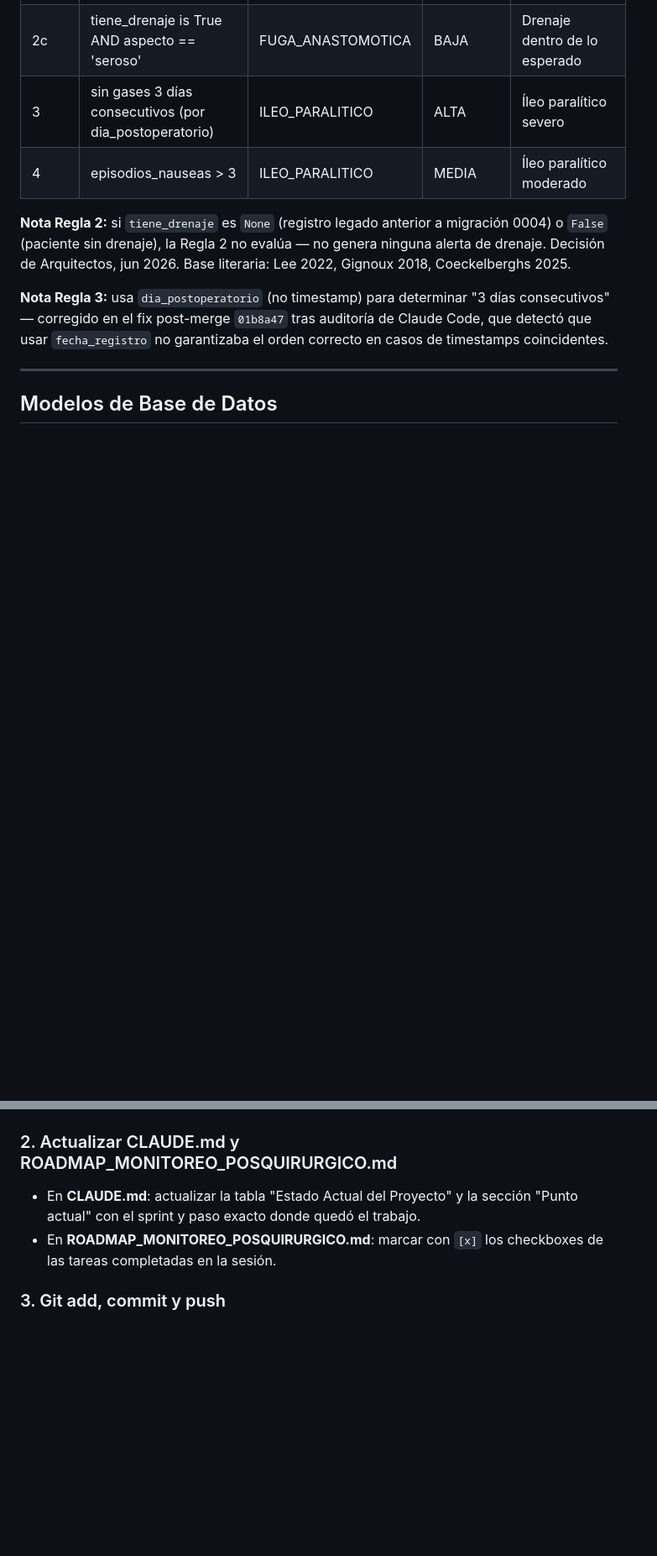
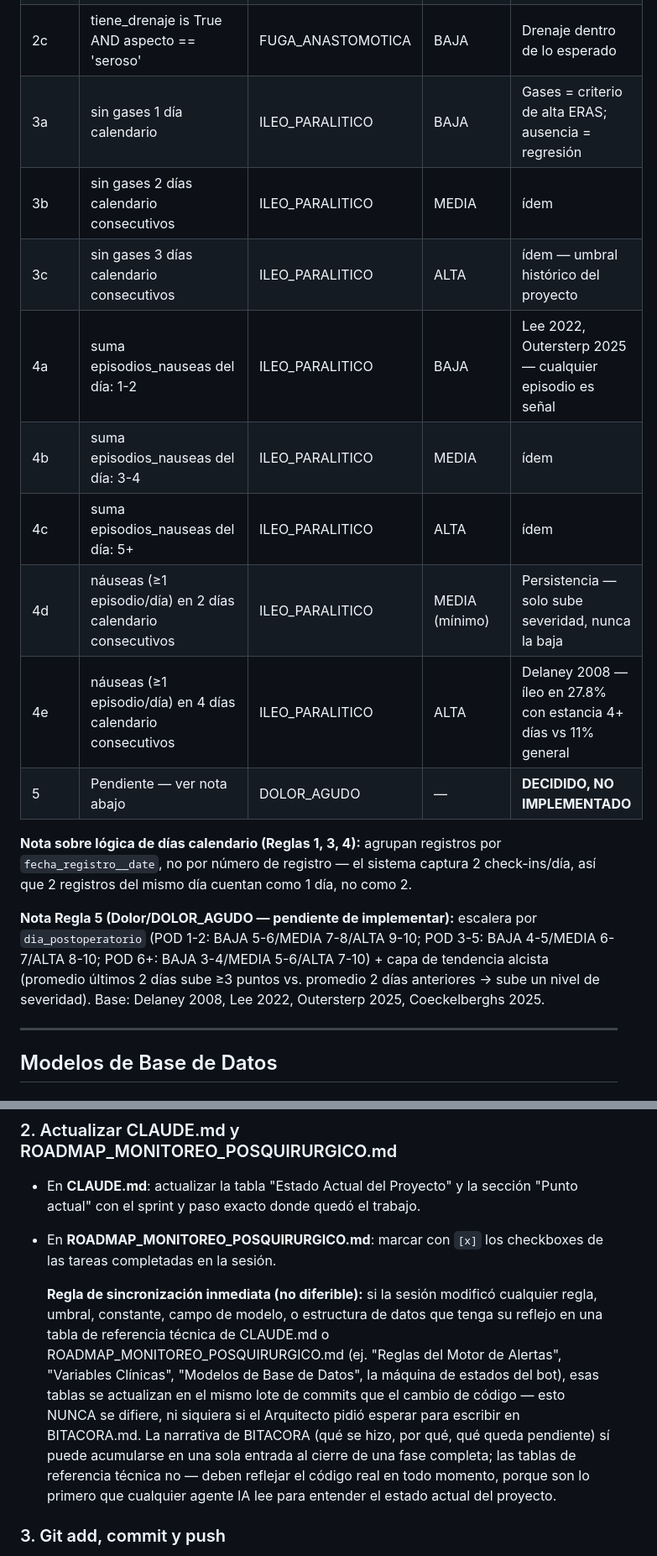
Before and after one commit to Alejandro-Valen/Registro_Post_Quirurgico, a Markdown page: CLAUDE.md, 2 parts joined by grey strips. Shown at 84% size. GitHub-like rendering; blank space fills up the shorter version.

Commit message:
docs: sincronizar protocolo, tablas de reglas y variables en CLAUDE.md con implementación real (temperatura, gases, náuseas)

```diff
--- a/CLAUDE.md
+++ b/CLAUDE.md
@@ -94,18 +101,27 @@ Capturadas una vez al día por WhatsApp:
 | 2a | tiene_drenaje is True AND aspecto in ['purulento','fecaloide'] | FUGA_ANASTOMOTICA | ALTA | Fuga anastomótica confirmada |
 | 2b | tiene_drenaje is True AND aspecto in ['turbio','hematico'] | FUGA_ANASTOMOTICA | MEDIA | Drenaje sospechoso — seguimiento |
 | 2c | tiene_drenaje is True AND aspecto == 'seroso' | FUGA_ANASTOMOTICA | BAJA | Drenaje dentro de lo esperado |
-| 3 | sin gases 3 días consecutivos (por dia_postoperatorio) | ILEO_PARALITICO | ALTA | Íleo paralítico severo |
-| 4 | episodios_nauseas > 3 | ILEO_PARALITICO | MEDIA | Íleo paralítico moderado |
+| 3a | sin gases 1 día calendario | ILEO_PARALITICO | BAJA | Gases = criterio de alta ERAS; ausencia = regresión |
+| 3b | sin gases 2 días calendario consecutivos | ILEO_PARALITICO | MEDIA | ídem |
+| 3c | sin gases 3 días calendario consecutivos | ILEO_PARALITICO | ALTA | ídem — umbral histórico del proyecto |
+| 4a | suma episodios_nauseas del día: 1-2 | ILEO_PARALITICO | BAJA | Lee 2022, Outersterp 2025 — cualquier episodio es señal |
+| 4b | suma episodios_nauseas del día: 3-4 | ILEO_PARALITICO | MEDIA | ídem |
+| 4c | suma episodios_nauseas del día: 5+ | ILEO_PARALITICO | ALTA | ídem |
+| 4d | náuseas (≥1 episodio/día) en 2 días calendario consecutivos | ILEO_PARALITICO | MEDIA (mínimo) | Persistencia — solo sube severidad, nunca la baja |
+| 4e | náuseas (≥1 episodio/día) en 4 días calendario consecutivos | ILEO_PARALITICO | ALTA | Delaney 2008 — íleo en 27.8% con estancia 4+ días vs 11% general |
+| 5 | Pendiente — ver nota abajo | DOLOR_AGUDO | — | **DECIDIDO, NO IMPLEMENTADO** |
 
-**Nota Regla 2:** si `tiene_drenaje` es `None` (registro legado anterior a
-migración 0004) o `False` (paciente sin drenaje), la Regla 2 no evalúa —
-no genera ninguna alerta de drenaje. Decisión de Arquitectos, jun 2026.
-Base literaria: Lee 2022, Gignoux 2018, Coeckelberghs 2025.
+**Nota sobre lógica de días calendario (Reglas 1, 3, 4):** agrupan
+registros por `fecha_registro__date`, no por número de registro — el
+sistema captura 2 check-ins/día, así que 2 registros del mismo día
+cuentan como 1 día, no como 2.
 
-**Nota Regla 3:** usa `dia_postoperatorio` (no timestamp) para determinar
-"3 días consecutivos" — corregido en el fix post-merge `01b8a47` tras auditoría
-de Claude Code, que detectó que usar `fecha_registro` no garantizaba el orden
-correcto en casos de timestamps coincidentes.
+**Nota Regla 5 (Dolor/DOLOR_AGUDO — pendiente de implementar):** escalera
+por `dia_postoperatorio` (POD 1-2: BAJA 5-6/MEDIA 7-8/ALTA 9-10; POD 3-5:
+BAJA 4-5/MEDIA 6-7/ALTA 8-10; POD 6+: BAJA 3-4/MEDIA 5-6/ALTA 7-10) +
+capa de tendencia alcista (promedio últimos 2 días sube ≥3 puntos vs.
+promedio 2 días anteriores → sube un nivel de severidad). Base: Delaney
+2008, Lee 2022, Outersterp 2025, Coeckelberghs 2025.
 
 ---
 
@@ -366,6 +382,20 @@ encontrados y resueltos). Debe incluir:
 - En **ROADMAP_MONITOREO_POSQUIRURGICO.md**: marcar con `[x]` los
   checkboxes de las tareas completadas en la sesión.
 
+  **Regla de sincronización inmediata (no diferible):** si la sesión
+  modificó cualquier regla, umbral, constante, campo de modelo, o
+  estructura de datos que tenga su reflejo en una tabla de referencia
+  técnica de CLAUDE.md o ROADMAP_MONITOREO_POSQUIRURGICO.md (ej. "Reglas
+  del Motor de Alertas", "Variables Clínicas", "Modelos de Base de
+  Datos", la máquina de estados del bot), esas tablas se actualizan en el
+  mismo lote de commits que el cambio de código — esto NUNCA se difiere,
+  ni siquiera si el Arquitecto pidió esperar para escribir en
+  BITACORA.md. La narrativa de BITACORA (qué se hizo, por qué, qué
+  queda pendiente) sí puede acumularse en una sola entrada al cierre de
+  una fase completa; las tablas de referencia técnica no — deben reflejar
+  el código real en todo momento, porque son lo primero que cualquier
+  agente IA lee para entender el estado actual del proyecto.
+
 ### 3. Git add, commit y push
 - Seguir la convención de commits ya definida (`feat:`, `fix:`, `docs:` +
   descripción en español).
```
Also changed, not shown: other parts of CLAUDE.md (+28 -21 lines).
